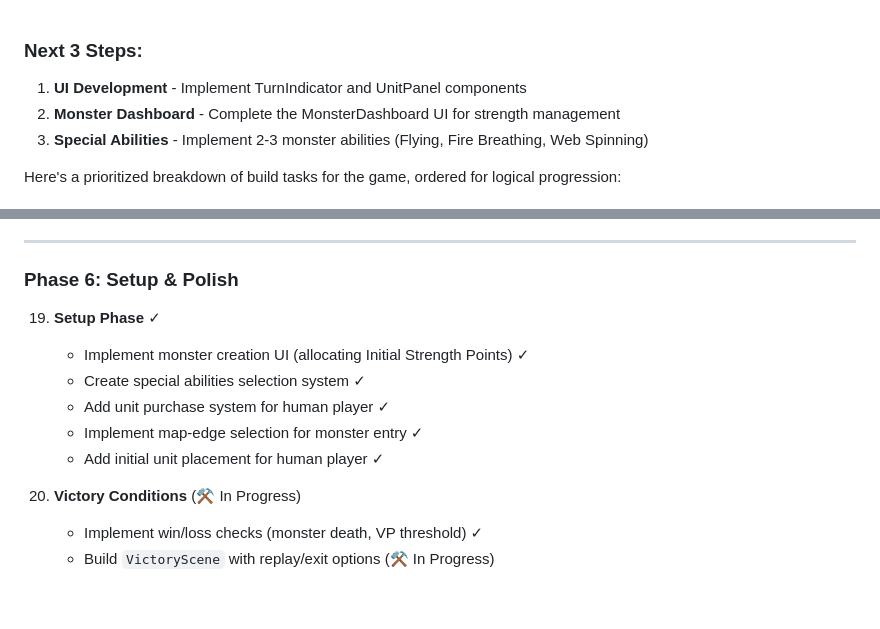
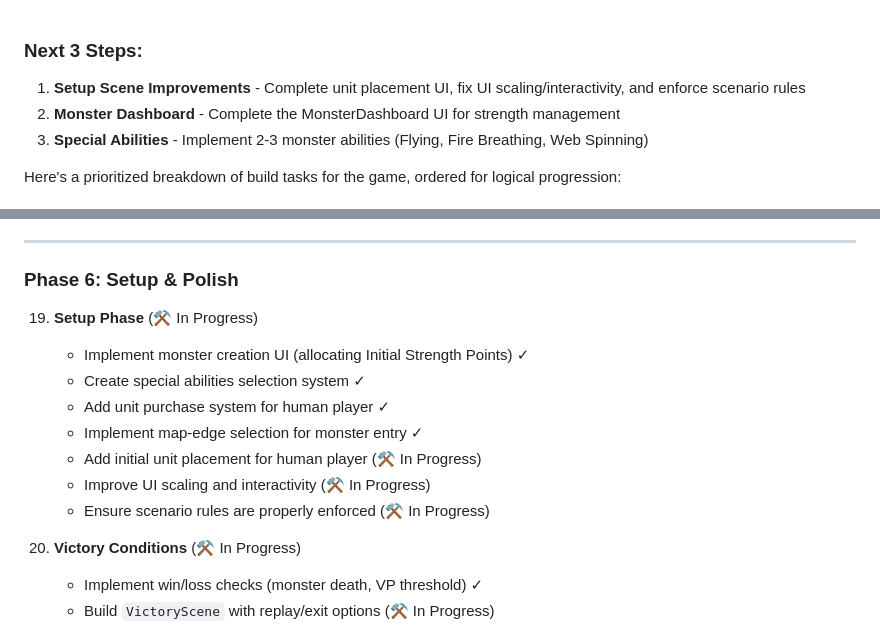
Before and after one commit to karmuno/city-eater, a Markdown page: buildplans/Phases.md, 2 parts joined by grey strips. Rendered like a GitHub page; blank space fills up the shorter version.

Commit message:
Updated build plan

```diff
--- a/buildplans/Phases.md
+++ b/buildplans/Phases.md
@@ -1,5 +1,5 @@
 ### Next 3 Steps:
-1. **UI Development** - Implement TurnIndicator and UnitPanel components
+1. **Setup Scene Improvements** - Complete unit placement UI, fix UI scaling/interactivity, and enforce scenario rules
 2. **Monster Dashboard** - Complete the MonsterDashboard UI for strength management
 3. **Special Abilities** - Implement 2-3 monster abilities (Flying, Fire Breathing, Web Spinning)
 
@@ -106,12 +106,14 @@ Here's a prioritized breakdown of build tasks for the game, ordered for logical
 ---
 
 ### **Phase 6: Setup & Polish**
-19. **Setup Phase** ✓
+19. **Setup Phase** (⚒️ In Progress)
     - Implement monster creation UI (allocating Initial Strength Points) ✓
     - Create special abilities selection system ✓
     - Add unit purchase system for human player ✓
     - Implement map-edge selection for monster entry ✓
-    - Add initial unit placement for human player ✓
+    - Add initial unit placement for human player (⚒️ In Progress)
+    - Improve UI scaling and interactivity (⚒️ In Progress)
+    - Ensure scenario rules are properly enforced (⚒️ In Progress)
 
 20. **Victory Conditions** (⚒️ In Progress)
     - Implement win/loss checks (monster death, VP threshold) ✓
```
